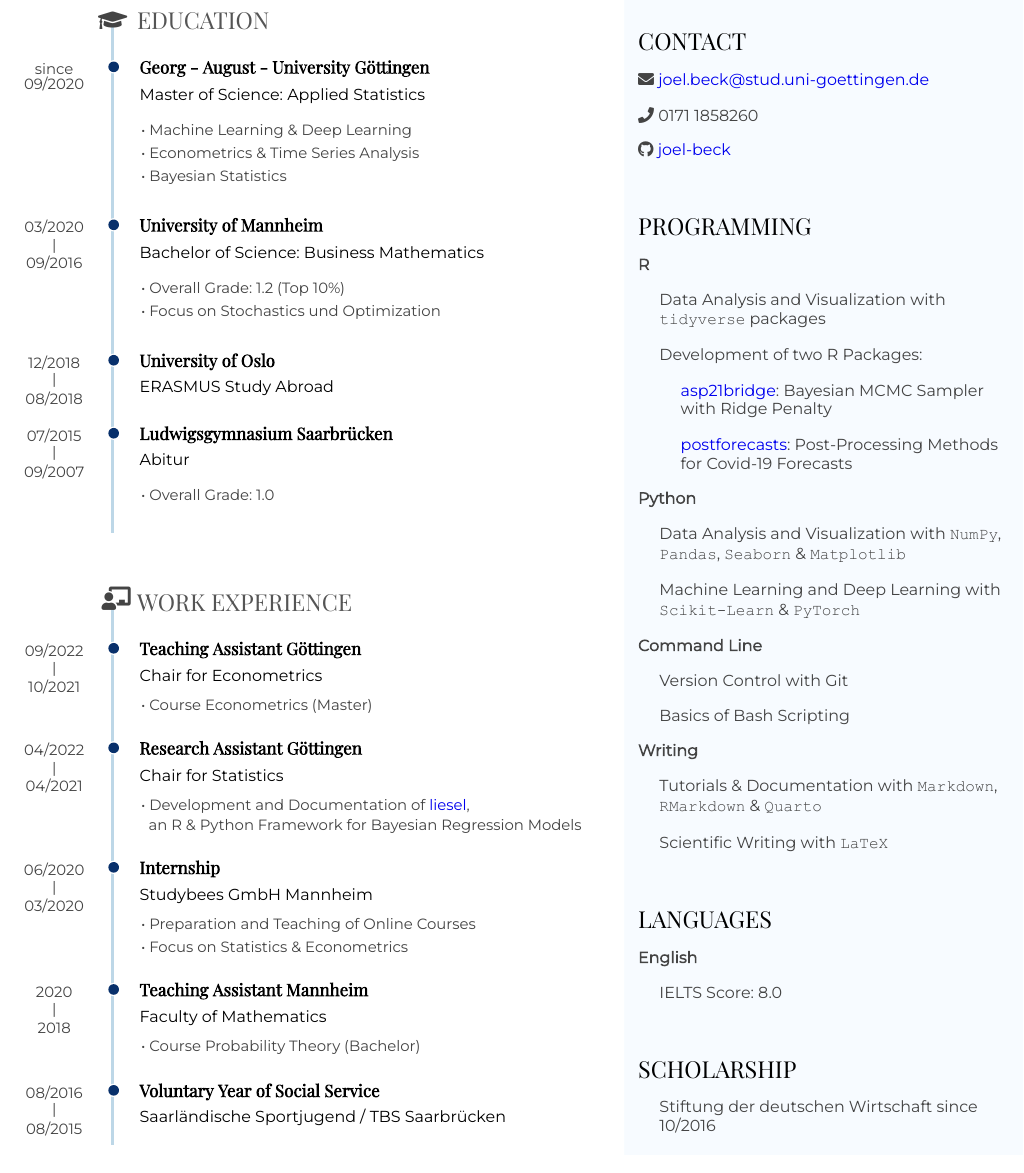
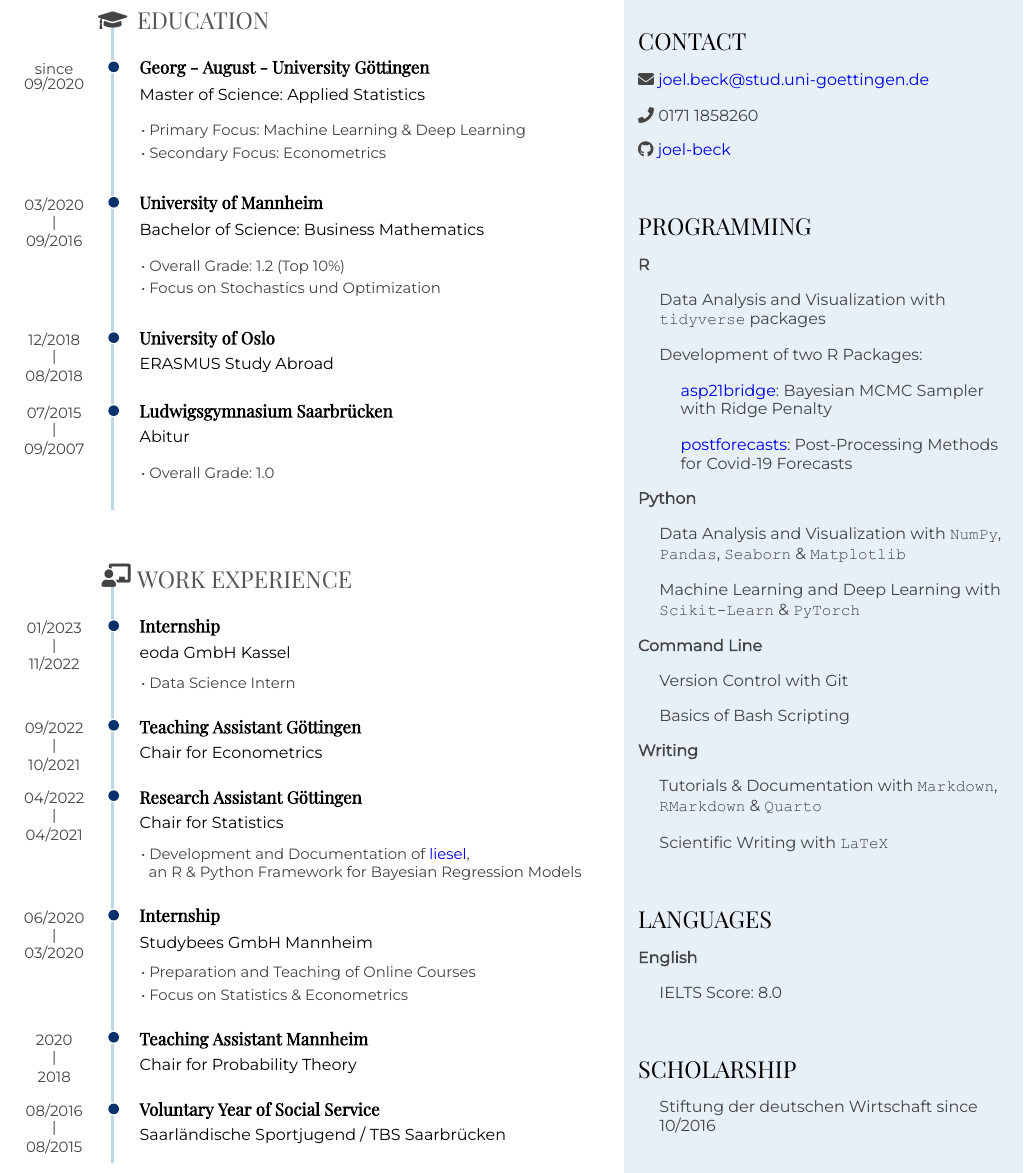
Before and after one commit to joel-beck/resume, an R Markdown document (beck-joel_resume-english.Rmd): part of the page, cut so that both start at the same text. The pictures show the output file beck-joel_resume-english.pdf that the author committed with the source.

Commit message:
changed master's description & removed teaching course names

```diff
--- a/beck-joel_resume-english.Rmd
+++ b/beck-joel_resume-english.Rmd
@@ -105,10 +105,8 @@ N/A <!-- do not display location marker -->
 
 since 09/2020
 
-- Machine Learning & Deep Learning
-- Econometrics & Time Series Analysis
-- Bayesian Statistics
-
+- Primary Focus: Machine Learning & Deep Learning
+- Secondary Focus: Econometrics
 
 
 ### University of Mannheim
@@ -150,6 +148,17 @@ N/A
 Work Experience {data-icon=chalkboard-teacher}
 ---------------------------------------------------------------------------------
 
+### Internship
+
+eoda GmbH Kassel
+
+N/A
+
+01/2023 - 11/2022
+
+- Data Science Intern
+
+
 ### Teaching Assistant Göttingen
 
 Chair for Econometrics
@@ -157,8 +166,6 @@ Chair for Econometrics
 N/A
 
 09/2022 - 10/2021
-
-- Course Econometrics (Master)
 
 
 ### Research Assistant Göttingen
@@ -188,13 +195,11 @@ N/A
 
 ### Teaching Assistant Mannheim
 
-Faculty of Mathematics
+Chair for Probability Theory
 
 N/A
 
 2020 - 2018
-
-- Course Probability Theory (Bachelor)
 
 
 
```
Also changed, not shown: beck-joel_resume-german.Rmd (+14 -8 lines), custom.css (+9 -8 lines), beck-joel_resume-english.pdf, beck-joel_resume-german.pdf.
